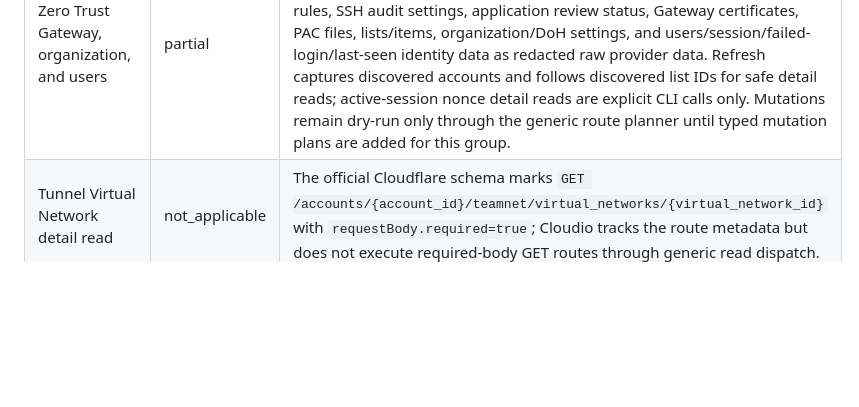
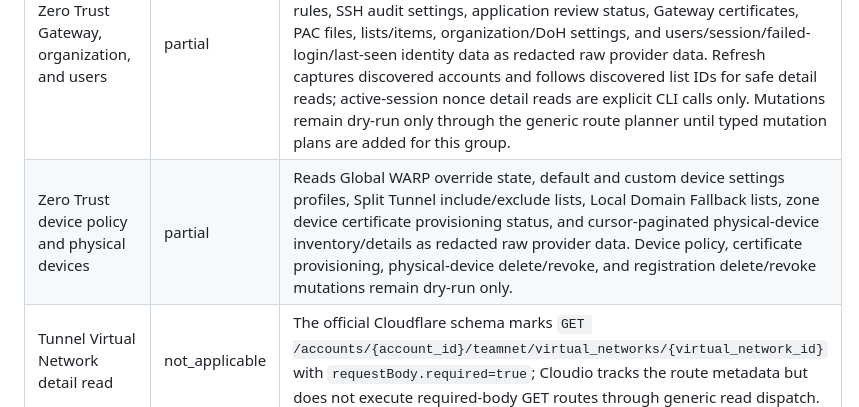
Before and after one commit to tzekid/cloudio, a Markdown page: docs/provider-coverage.md, the part around the change. GitHub-like rendering; blank space fills up the shorter version.

Commit message:
Cover Cloudflare Zero Trust device routes

```diff
--- a/docs/provider-coverage.md
+++ b/docs/provider-coverage.md
@@ -85,6 +85,7 @@ Current POC status is intentionally narrow and read-only:
 | Access applications, policies, identity, service tokens, keys, logs, mTLS, certificates, and infrastructure targets | partial | Reads account and zone Access applications, application policies, groups, identity providers, service tokens, account reusable policies, tags, keys, authentication logs, authenticator device AAGUIDs, IdP federation grants, SAML certificate sets/PEM, SCIM update logs, account/zone mTLS certificates/settings, account/zone short-lived certificate CAs, and Infrastructure Access target lists/details as redacted raw provider data. Refresh captures discovered accounts and configured zones, following discovered list IDs where available. Renders typed dry-run plans for non-deprecated Access account/zone mutations without sending live Cloudflare requests. |
 | Cloudflare Tunnel, Magic GRE/IPsec tunnels, Tunnel Routing, and Zero Trust network routes | partial | Reads Cloudflared tunnel lists/details/configurations/connections, all-account tunnel summaries, WARP connector lists/details/configurations/connections, Magic GRE/IPsec tunnel lists/details, Tunnel Routing lists/details/route-by-IP, Tunnel virtual-network lists, Zero Trust connectivity settings, Zero Trust hostname-route lists/details, and Zero Trust subnet lists/details as redacted raw provider data. Refresh captures discovered accounts and follows discovered list IDs for safe detail/config/connection reads. Tunnel token and connector-detail reads are explicit CLI calls only so token-like or highly specific diagnostics are not collected automatically. Mutations remain dry-run only through the generic route planner until typed mutation plans are added for this group. |
 | Zero Trust Gateway, organization, and users | partial | Reads account-level Zero Trust device settings, Gateway account/configuration/egress/logging data, DNS destination IPs, app types, categories, operations, locations, proxy endpoints, rules, inherited tenant rules, SSH audit settings, application review status, Gateway certificates, PAC files, lists/items, organization/DoH settings, and users/session/failed-login/last-seen identity data as redacted raw provider data. Refresh captures discovered accounts and follows discovered list IDs for safe detail reads; active-session nonce detail reads are explicit CLI calls only. Mutations remain dry-run only through the generic route planner until typed mutation plans are added for this group. |
+| Zero Trust device policy and physical devices | partial | Reads Global WARP override state, default and custom device settings profiles, Split Tunnel include/exclude lists, Local Domain Fallback lists, zone device certificate provisioning status, and cursor-paginated physical-device inventory/details as redacted raw provider data. Device policy, certificate provisioning, physical-device delete/revoke, and registration delete/revoke mutations remain dry-run only. |
 | Tunnel Virtual Network detail read | not_applicable | The official Cloudflare schema marks `GET /accounts/{account_id}/teamnet/virtual_networks/{virtual_network_id}` with `requestBody.required=true`; Cloudio tracks the route metadata but does not execute required-body GET routes through generic read dispatch. |
 | Zone Settings | partial | Current POC still fetches the deprecated aggregate settings endpoint for compatibility, reads non-deprecated Aegis, Fonts, origin HTTP/2 max streams, origin max HTTP version, and Speed Brain setting endpoints, and exposes generic read-only `settings/{setting_id}` lookup as redacted raw provider data. |
 | SSL/TLS and certificate posture | partial | Reads Automatic SSL/TLS, advanced certificate packs and quotas, custom CSRs, custom origin trust store entries, custom SSL certificates, Keyless SSL certificates, Origin CA certificates, Universal SSL settings, SSL verification, Total TLS, account mTLS certificate inventory/details/associations, Radar Certificate Transparency authority/log telemetry, zone-level authenticated origin pulls, and per-hostname authenticated origin pull associations/certificates as redacted raw provider data. Refresh captures discovered accounts, configured zones, and follows discovered certificate/CSR/trust-store/hostname IDs for safe details. Per-hostname TLS setting reads and Radar CT detail dimensions are explicit by ID/slug. Mutations remain dry-run only through generic route planning until typed mutation plans are added. |
```
